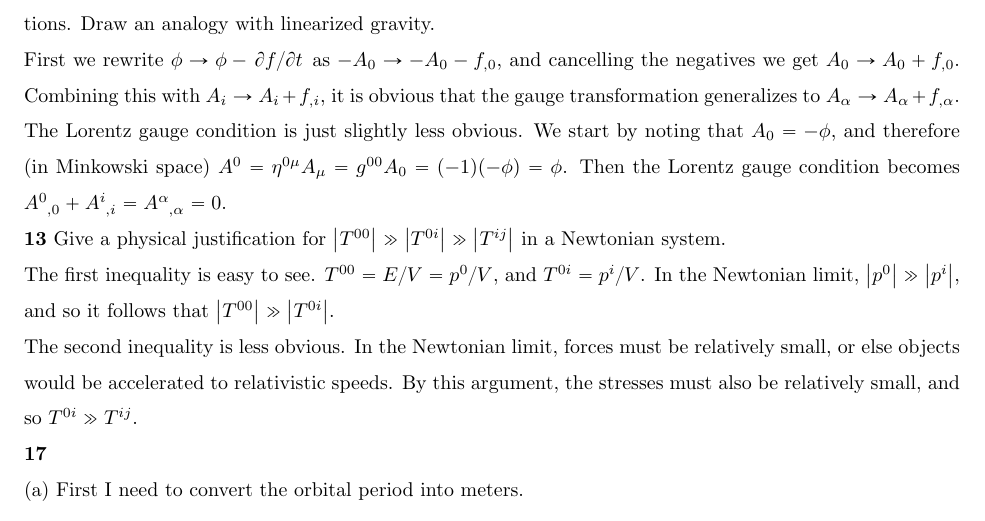
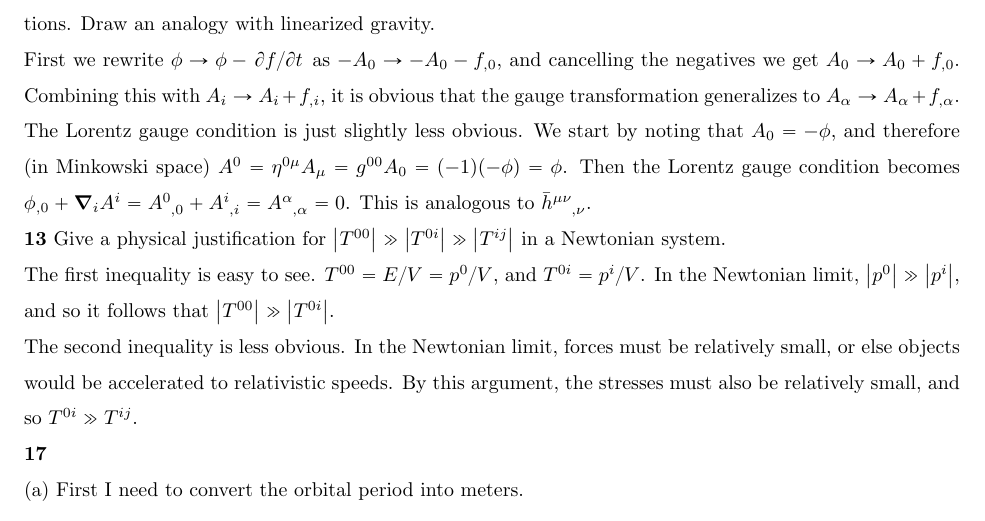
Before and after one commit to dwysocki/ASTP-760, a LaTeX document (notes/textbook/tex/gr-ch8-notes.tex): part of page 4 of 5, cut so that both start at the same text. Compiled offline with pdfLaTeX.

Commit message:
Updating notes

```diff
--- a/notes/textbook/tex/gr-ch8-notes.tex
+++ b/notes/textbook/tex/gr-ch8-notes.tex
@@ -276,7 +276,7 @@ Write the gauge transformation and Lorentz gauge condition in four-tensor notati
 
 First we rewrite $\phi \to \phi - \pdv*{f}{t}$ as $-A_0 \to -A_0 - f_{,0}$, and cancelling the negatives we get $A_0 \to A_0 + f_{,0}$. Combining this with $A_i \to A_i + f_{,i}$, it is obvious that the gauge transformation generalizes to $A_\alpha \to A_\alpha + f_{,\alpha}$.
 
-The Lorentz gauge condition is just slightly less obvious. We start by noting that $A_0 = -\phi$, and therefore (in Minkowski space) $A^0 = \eta^{0\mu} A_\mu = g^{00} A_0 = (-1) (-\phi) = \phi$. Then the Lorentz gauge condition  becomes $\tensor{A}{^0_{,0}} + \tensor{A}{^i_{,i}} = \tensor{A}{^\alpha_{,\alpha}} = 0$.
+The Lorentz gauge condition is just slightly less obvious. We start by noting that $A_0 = -\phi$, and therefore (in Minkowski space) $A^0 = \eta^{0\mu} A_\mu = g^{00} A_0 = (-1) (-\phi) = \phi$. Then the Lorentz gauge condition  becomes $\phi_{,0} + \grad_i A^i = \tensor{A}{^0_{,0}} + \tensor{A}{^i_{,i}} = \tensor{A}{^\alpha_{,\alpha}} = 0$. This is analogous to $\tensor{\bar{h}}{^{\mu\nu}_{,\nu}}$.
 
 
 
```
Also changed, not shown: notes/textbook/img/ch8_problem_17b.eps.
